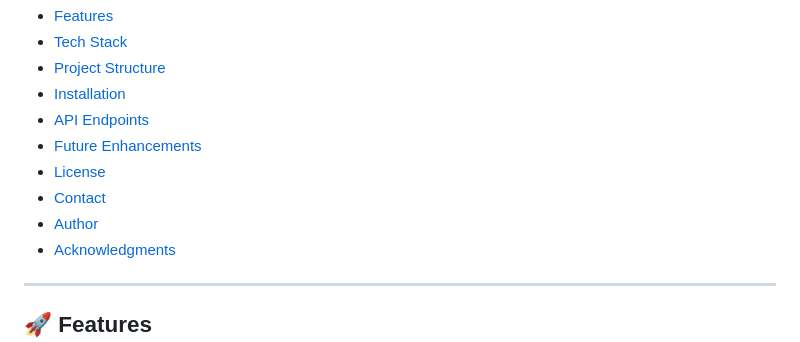
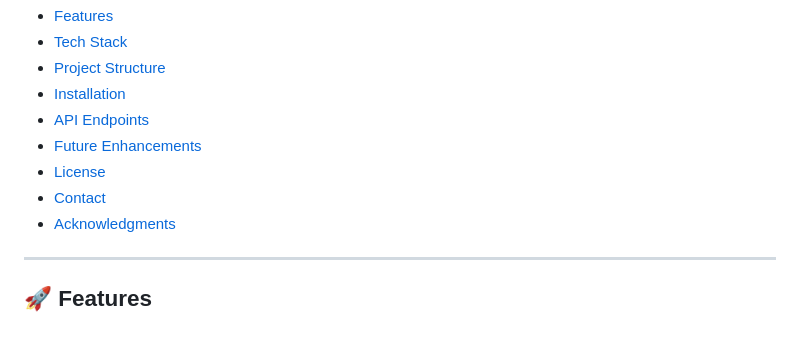
Before and after one commit to Code-With-Mavia/LittleLemon, a Markdown page: README.md, the part around the change. Drawn GitHub-style.

Commit message:
Remove 'Author' section from README

```diff
--- a/README.md
+++ b/README.md
@@ -27,7 +27,6 @@
 - [Future Enhancements](#-future-enhancements)
 - [License](#-license)
 - [Contact](#-contact)
-- [Author](#-author)
 - [Acknowledgments](#-acknowledgments)
 
 ---
```
